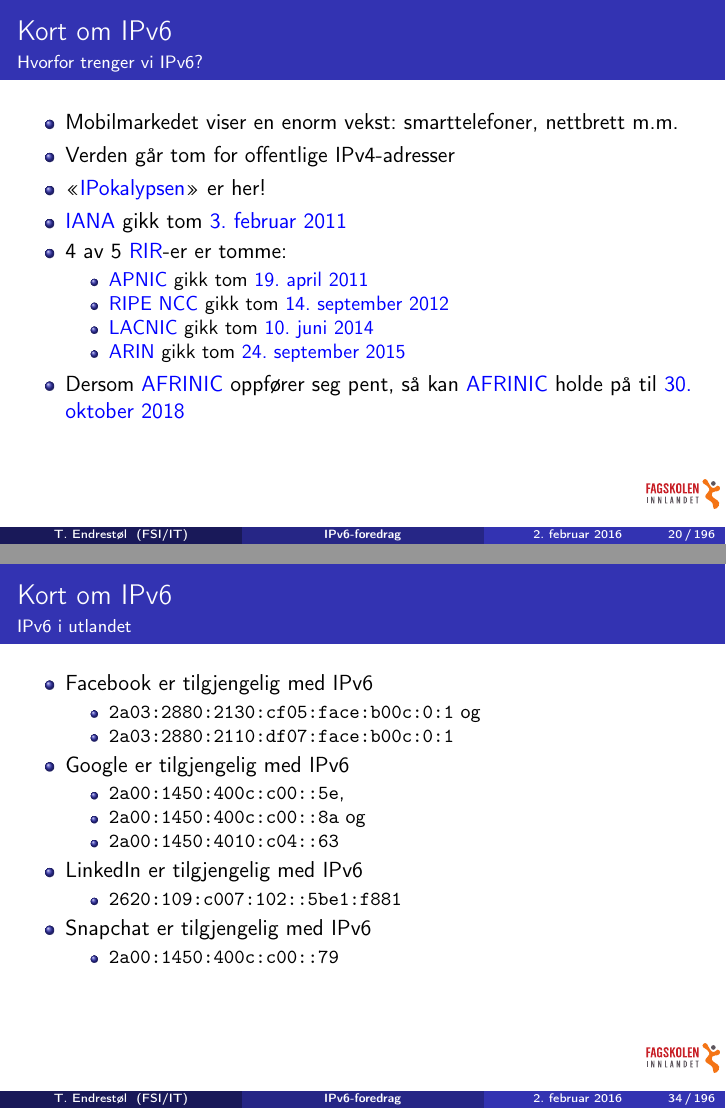
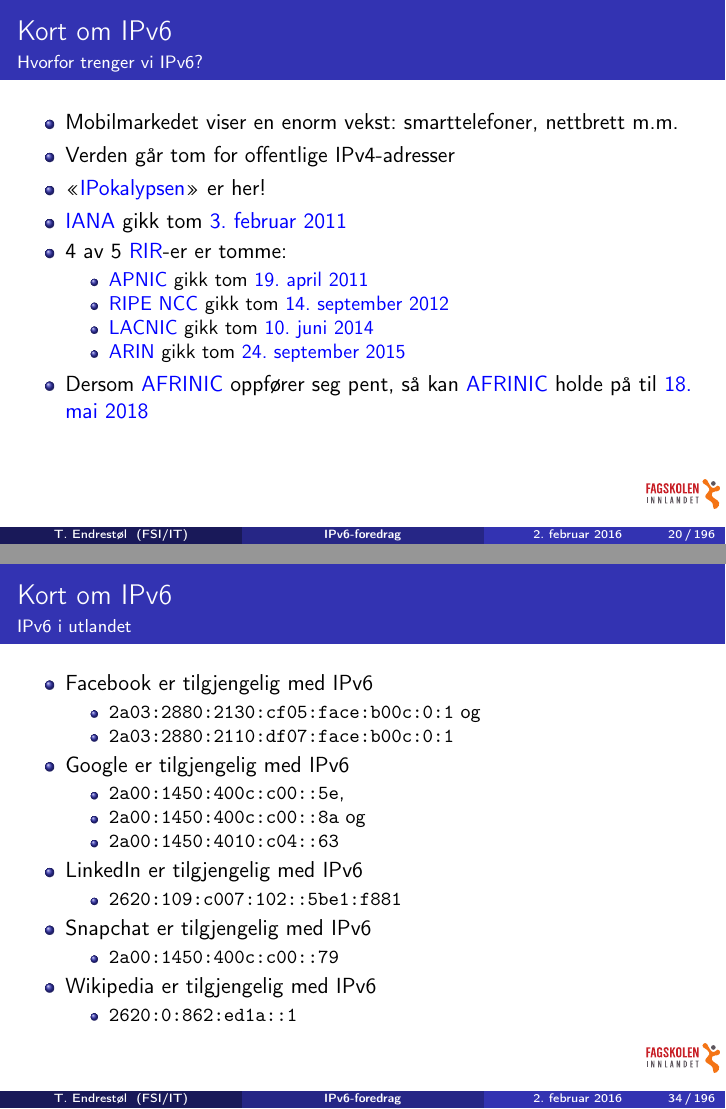
Before and after one commit to Decicus/IPv6, LaTeX slides (ipv6-foredrag.handout.tex, which reads ipv6-foredrag.tex): pages 20 and 34 of 196, joined at a grey line. Compiled offline with pdfLaTeX.

Commit message:
AFRINIC kan holde på til 2018-05-18, men mye tyder på at de vil gå tom lenge før denne datoen. Dytta inn IPv6-adressa til Wikipedia.

```diff
--- a/ipv6-foredrag.tex
+++ b/ipv6-foredrag.tex
@@ -340,8 +340,8 @@
   \item Dersom \href{http://www.afrinic.net/}{AFRINIC} oppfører seg
     pent, så kan
     \href{http://afrinic.net/en/community/ipv4-exhaustion}{AFRINIC}
-    holde på til \href{http://www.potaroo.net/tools/ipv4/}{30.\
-      oktober 2018}
+    holde på til \href{http://www.potaroo.net/tools/ipv4/}{18.\
+      mai 2018}
   \end{itemize}
 \end{frame}
 
@@ -725,6 +725,10 @@
   \item Snapchat er tilgjengelig med IPv6
     \begin{itemize}[<+->]
     \item \texttt{2a00:1450:400c:c00::79}
+    \end{itemize}
+  \item Wikipedia er tilgjengelig med IPv6
+    \begin{itemize}[<+->]
+    \item \texttt{2620:0:862:ed1a::1}
     \end{itemize}
   \end{itemize}
 \end{frame}
```
